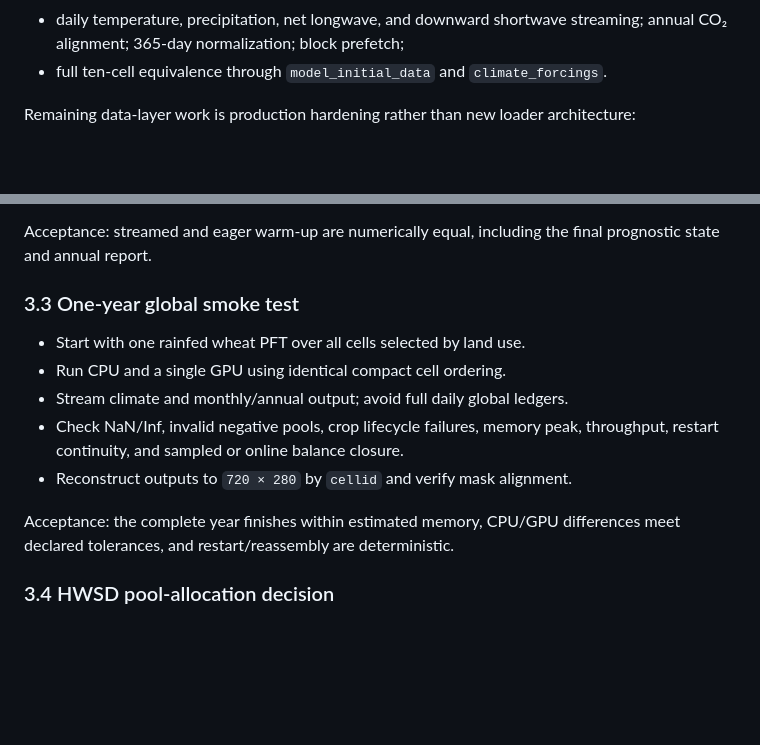
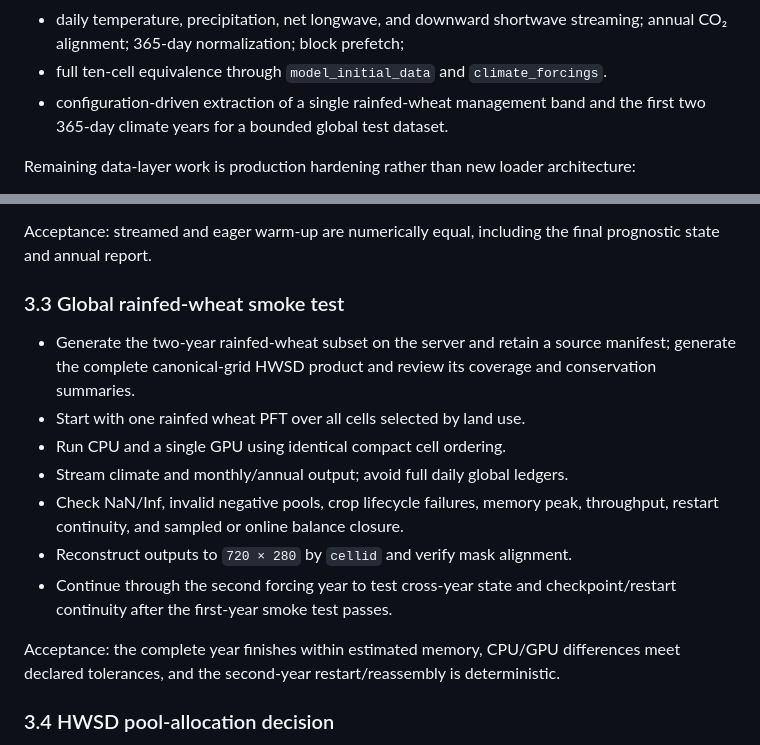
Before and after one commit to yunan-l/Agrocosm.jl, a Markdown page: docs/roadmap.md, 2 parts joined by grey strips. GitHub-like rendering; blank space fills up the shorter version.

Commit message:
update production roadmap

```diff
--- a/docs/roadmap.md
+++ b/docs/roadmap.md
@@ -40,6 +40,8 @@ Milestones 1–5 are substantially complete at the code and fixture-test level:
   streaming; annual CO₂ alignment; 365-day normalization; block prefetch;
 - full ten-cell equivalence through `model_initial_data` and
   `climate_forcings`.
+- configuration-driven extraction of a single rainfed-wheat management band
+  and the first two 365-day climate years for a bounded global test dataset.
 
 Remaining data-layer work is production hardening rather than new loader
 architecture:
@@ -79,17 +81,23 @@ separate active-year reference runs without reallocating backend state.
 Acceptance: streamed and eager warm-up are numerically equal, including the
 final prognostic state and annual report.
 
-### 3.3 One-year global smoke test
+### 3.3 Global rainfed-wheat smoke test
 
+- Generate the two-year rainfed-wheat subset on the server and retain a source
+  manifest; generate the complete canonical-grid HWSD product and review its
+  coverage and conservation summaries.
 - Start with one rainfed wheat PFT over all cells selected by land use.
 - Run CPU and a single GPU using identical compact cell ordering.
 - Stream climate and monthly/annual output; avoid full daily global ledgers.
 - Check NaN/Inf, invalid negative pools, crop lifecycle failures, memory peak,
   throughput, restart continuity, and sampled or online balance closure.
 - Reconstruct outputs to `720 × 280` by `cellid` and verify mask alignment.
+- Continue through the second forcing year to test cross-year state and
+  checkpoint/restart continuity after the first-year smoke test passes.
 
 Acceptance: the complete year finishes within estimated memory, CPU/GPU
-differences meet declared tolerances, and restart/reassembly are deterministic.
+differences meet declared tolerances, and the second-year restart/reassembly is
+deterministic.
 
 ### 3.4 HWSD pool-allocation decision
 
```
Also changed, not shown: docs/agrocosm_data_roadmap.md (+9 -6 lines), 1 other file.
